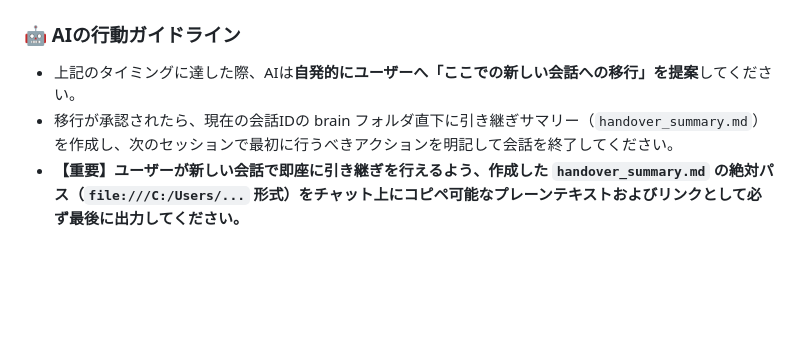
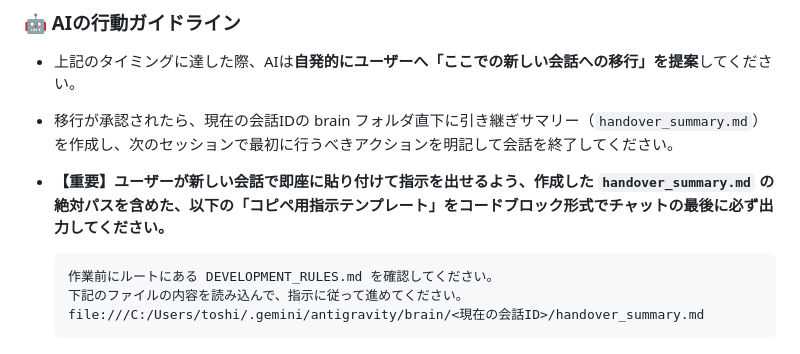
Before and after one commit to gekiren/gym-tracker, a Markdown page: DEVELOPMENT_RULES.md, the part around the change. GitHub-like rendering; blank space fills up the shorter version.

Commit message:
docs: define copy-paste template for handover

````diff
--- a/DEVELOPMENT_RULES.md
+++ b/DEVELOPMENT_RULES.md
@@ -181,4 +181,10 @@ AIエージェントのコンテキストメモリ（脳のメモリ領域）の
 ### 🤖 AIの行動ガイドライン
 - 上記のタイミングに達した際、AIは**自発的にユーザーへ「ここでの新しい会話への移行」を提案**してください。
 - 移行が承認されたら、現在の会話IDの brain フォルダ直下に引き継ぎサマリー（`handover_summary.md`）を作成し、次のセッションで最初に行うべきアクションを明記して会話を終了してください。
-- **【重要】ユーザーが新しい会話で即座に引き継ぎを行えるよう、作成した `handover_summary.md` の絶対パス（`file:///C:/Users/...` 形式）をチャット上にコピペ可能なプレーンテキストおよびリンクとして必ず最後に出力してください。**
+- **【重要】ユーザーが新しい会話で即座に貼り付けて指示を出せるよう、作成した `handover_summary.md` の絶対パスを含めた、以下の「コピペ用指示テンプレート」をコードブロック形式でチャットの最後に必ず出力してください。**
+
+  ```text
+  作業前にルートにある DEVELOPMENT_RULES.md を確認してください。
+  下記のファイルの内容を読み込んで、指示に従って進めてください。
+  file:///C:/Users/toshi/.gemini/antigravity/brain/<現在の会話ID>/handover_summary.md
+  ```
````
